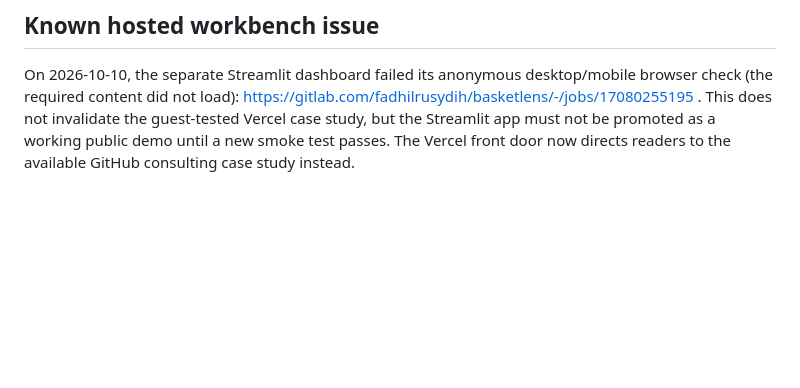
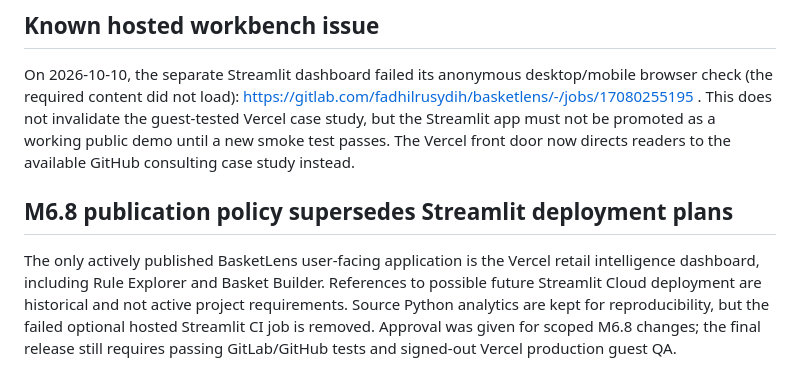
Before and after one commit to Fadhilstat/BasketLens, a Markdown page: docs/publication-readiness.md, the part around the change. Drawn GitHub-style; blank space fills up the shorter version.

Commit message:
docs: finish BasketLens M6.8 handoff docs/publication-readiness.md

```diff
--- a/docs/publication-readiness.md
+++ b/docs/publication-readiness.md
@@ -63,3 +63,7 @@ The Vercel portfolio front door is guest-verified independently of the Streamlit
 ## Known hosted workbench issue
 
 On 2026-10-10, the separate Streamlit dashboard failed its anonymous desktop/mobile browser check (the required content did not load): https://gitlab.com/fadhilrusydih/basketlens/-/jobs/17080255195 . This does not invalidate the guest-tested Vercel case study, but the Streamlit app must not be promoted as a working public demo until a new smoke test passes. The Vercel front door now directs readers to the available GitHub consulting case study instead.
+
+## M6.8 publication policy supersedes Streamlit deployment plans
+
+The only actively published BasketLens user-facing application is the Vercel retail intelligence dashboard, including Rule Explorer and Basket Builder. References to possible future Streamlit Cloud deployment are historical and not active project requirements. Source Python analytics are kept for reproducibility, but the failed optional hosted Streamlit CI job is removed. Approval was given for scoped M6.8 changes; the final release still requires passing GitLab/GitHub tests and signed-out Vercel production guest QA.
```
